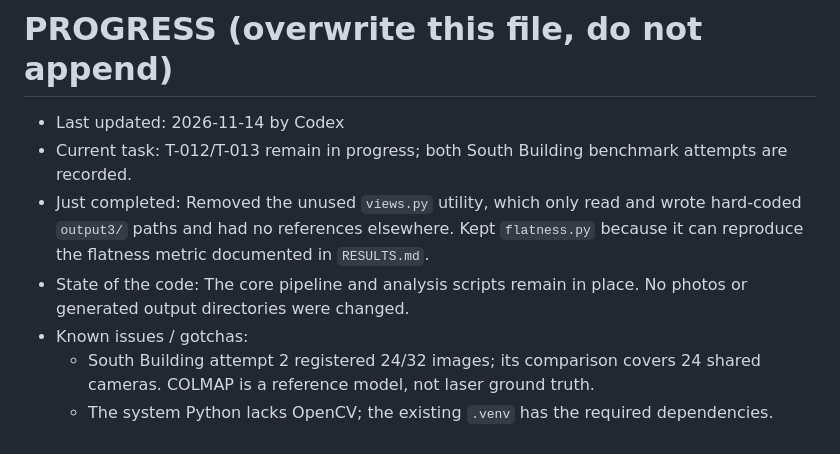
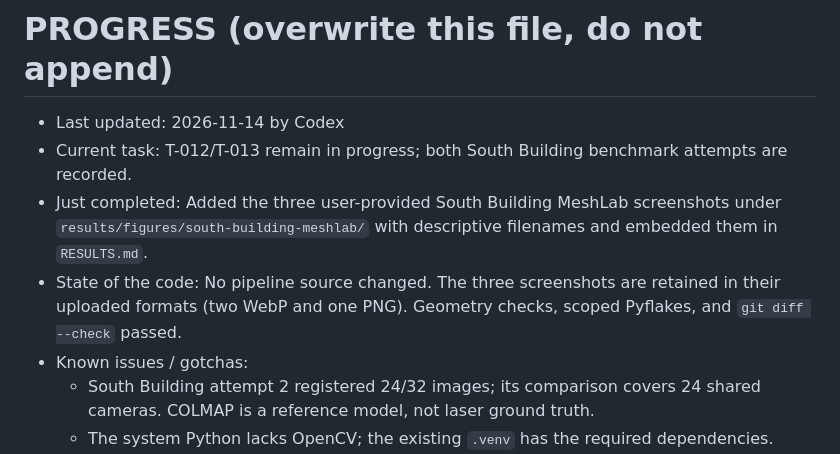
Before and after one commit to YashAG17/3D_modeling, a Markdown page: PROGRESS.md, the part around the change. Drawn GitHub-style.

Commit message:
Add South Building MeshLab screenshots

```diff
--- a/PROGRESS.md
+++ b/PROGRESS.md
@@ -1,8 +1,8 @@
 # PROGRESS (overwrite this file, do not append)
 - Last updated: 2026-11-14 by Codex
 - Current task: T-012/T-013 remain in progress; both South Building benchmark attempts are recorded.
-- Just completed: Removed the unused `views.py` utility, which only read and wrote hard-coded `output3/` paths and had no references elsewhere. Kept `flatness.py` because it can reproduce the flatness metric documented in `RESULTS.md`.
-- State of the code: The core pipeline and analysis scripts remain in place. No photos or generated output directories were changed.
+- Just completed: Added the three user-provided South Building MeshLab screenshots under `results/figures/south-building-meshlab/` with descriptive filenames and embedded them in `RESULTS.md`.
+- State of the code: No pipeline source changed. The three screenshots are retained in their uploaded formats (two WebP and one PNG). Geometry checks, scoped Pyflakes, and `git diff --check` passed.
 - Known issues / gotchas:
   - South Building attempt 2 registered 24/32 images; its comparison covers 24 shared cameras. COLMAP is a reference model, not laser ground truth.
   - The system Python lacks OpenCV; the existing `.venv` has the required dependencies.
```
Also changed, not shown: RESULTS.md (+10 -0 lines), results/figures/south-building-meshlab/meshlab_view_03.png (added), 2 other files.
